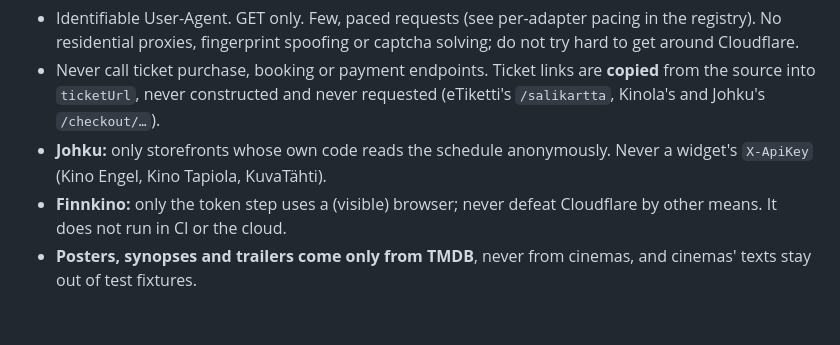
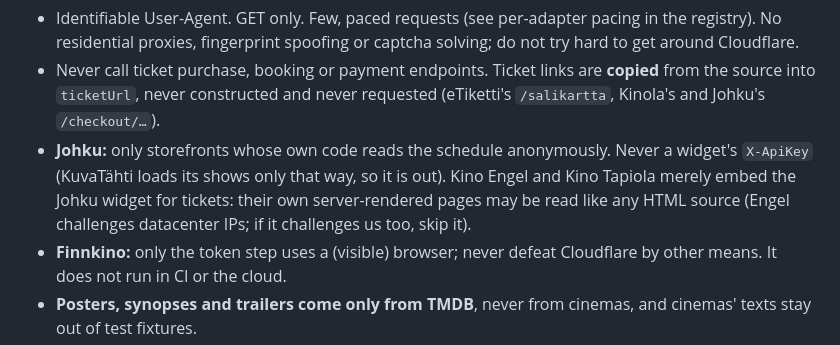
Before and after one commit to pekkis/pekkis-goes-to-movies-2026, a Markdown page: AGENTS.md, the part around the change. Drawn GitHub-style; blank space fills up the shorter version.

Commit message:
AGENTS: Kino Engel and Kino Tapiola are readable as HTML; only KuvaTähti needs the Johku key
Co-Authored-By: Claude Opus 5.5 <noreply@anthropic.com>

```diff
--- a/AGENTS.md
+++ b/AGENTS.md
@@ -56,7 +56,7 @@ It is part of the user-centered design course at JAMK. License: **AGPL-3.0-or-la
 
 - Identifiable User-Agent. GET only. Few, paced requests (see per-adapter pacing in the registry). No residential proxies, fingerprint spoofing or captcha solving; do not try hard to get around Cloudflare.
 - Never call ticket purchase, booking or payment endpoints. Ticket links are **copied** from the source into `ticketUrl`, never constructed and never requested (eTiketti's `/salikartta`, Kinola's and Johku's `/checkout/…`).
-- **Johku:** only storefronts whose own code reads the schedule anonymously. Never a widget's `X-ApiKey` (Kino Engel, Kino Tapiola, KuvaTähti).
+- **Johku:** only storefronts whose own code reads the schedule anonymously. Never a widget's `X-ApiKey` (KuvaTähti loads its shows only that way, so it is out). Kino Engel and Kino Tapiola merely embed the Johku widget for tickets: their own server-rendered pages may be read like any HTML source (Engel challenges datacenter IPs; if it challenges us too, skip it).
 - **Finnkino:** only the token step uses a (visible) browser; never defeat Cloudflare by other means. It does not run in CI or the cloud.
 - **Posters, synopses and trailers come only from TMDB**, never from cinemas, and cinemas' texts stay out of test fixtures.
 - **Coordinates never from Google Maps** (its terms forbid storing them). OpenStreetMap (ODbL, credit "© OpenStreetMap contributors"), Nominatim (1 request/s, cached), the cinema's own pages, or the maintainer.
```
Also changed, not shown: docs/data-sources.md (+1 -1 lines).
